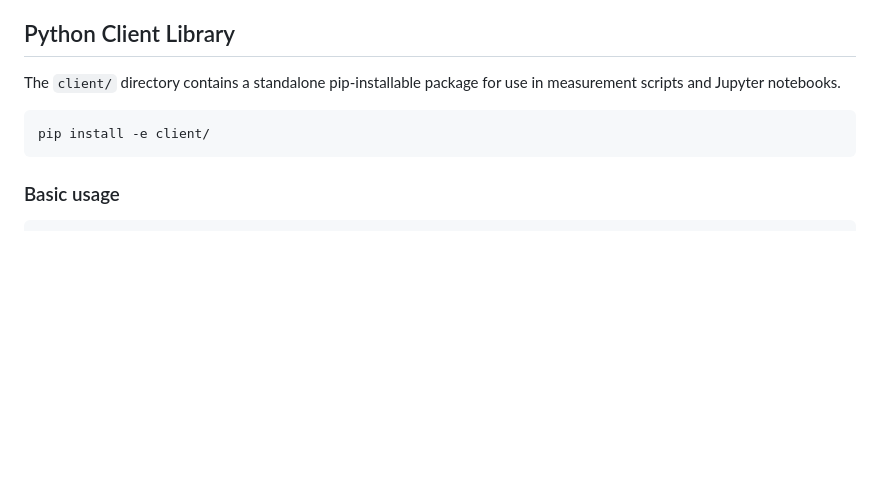
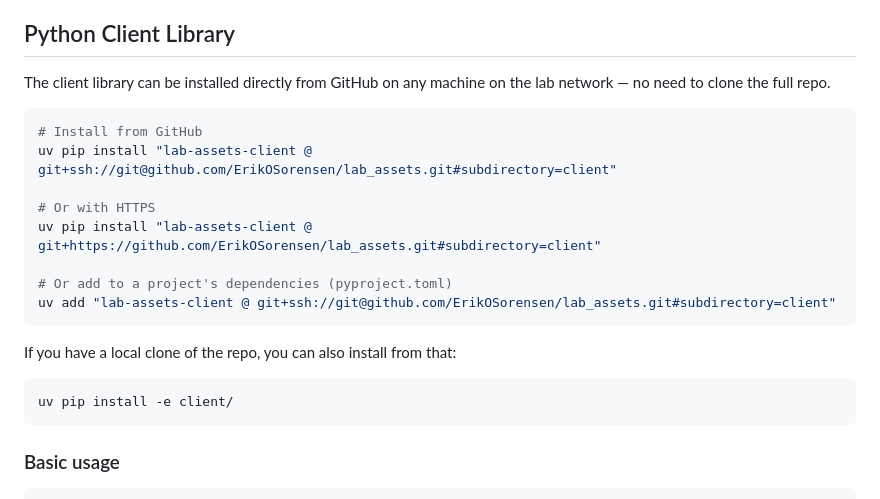
Before and after one commit to ErikOSorensen/lab_assets, a Markdown page: docs/usage.md, the part around the change. Drawn GitHub-style; blank space fills up the shorter version.

Commit message:
Update client install docs to use uv and GitHub URL
Co-Authored-By: Claude Opus 4.6 <noreply@anthropic.com>

````diff
--- a/docs/usage.md
+++ b/docs/usage.md
@@ -103,10 +103,23 @@ The label is compact — asset tag and QR code are the primary elements so they
 
 ## Python Client Library
 
-The `client/` directory contains a standalone pip-installable package for use in measurement scripts and Jupyter notebooks.
+The client library can be installed directly from GitHub on any machine on the lab network — no need to clone the full repo.
 
 ```bash
-pip install -e client/
+# Install from GitHub
+uv pip install "lab-assets-client @ git+ssh://git@github.com/ErikOSorensen/lab_assets.git#subdirectory=client"
+
+# Or with HTTPS
+uv pip install "lab-assets-client @ git+https://github.com/ErikOSorensen/lab_assets.git#subdirectory=client"
+
+# Or add to a project's dependencies (pyproject.toml)
+uv add "lab-assets-client @ git+ssh://git@github.com/ErikOSorensen/lab_assets.git#subdirectory=client"
+```
+
+If you have a local clone of the repo, you can also install from that:
+
+```bash
+uv pip install -e client/
 ```
 
 ### Basic usage
````
